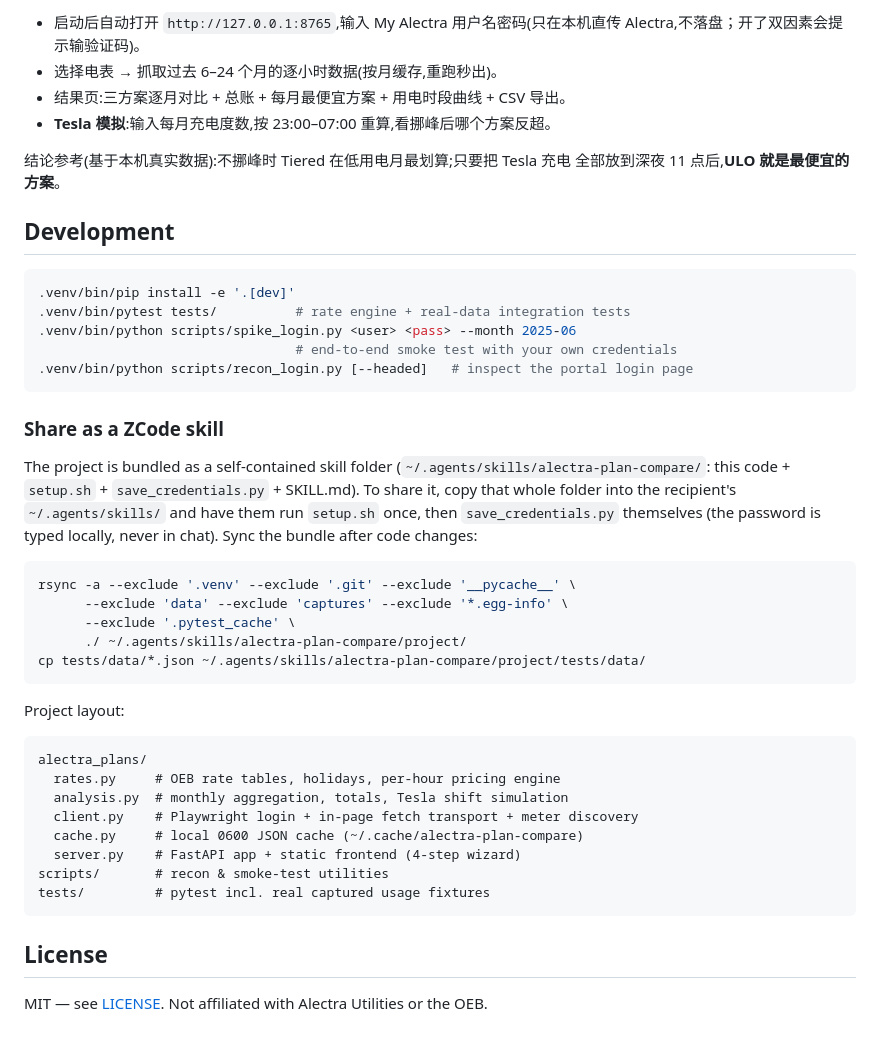
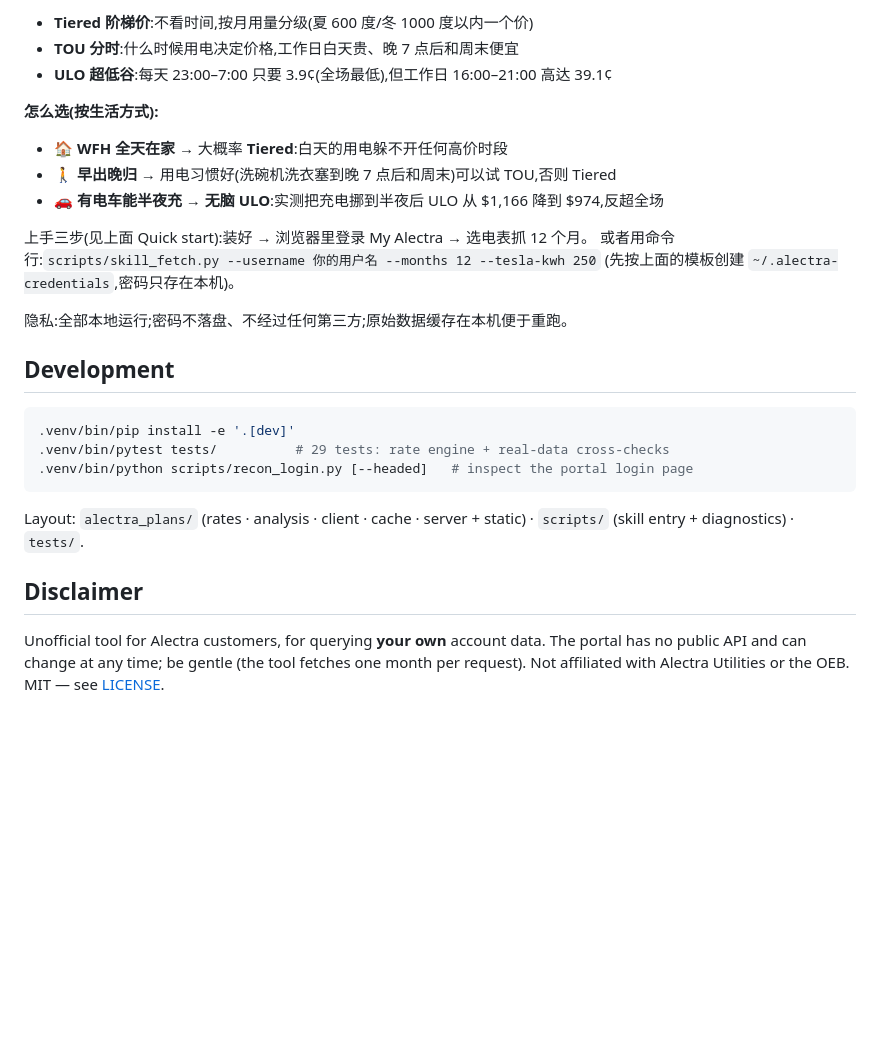
Before and after one commit to LukeLinXu/AlectraUsage, a Markdown page: README.md, the part around one of its changes. Drawn GitHub-style; blank space fills up the shorter version.

````diff
--- a/README.md
+++ b/README.md
@@ -96,54 +188,34 @@ python3 -m venv .venv
 
-- 启动后自动打开 `http://127.0.0.1:8765`,输入 My Alectra 用户名密码(只在本机直传
-  Alectra,不落盘；开了双因素会提示输验证码)。
-- 选择电表 → 抓取过去 6–24 个月的逐小时数据(按月缓存,重跑秒出)。
-- 结果页:三方案逐月对比 + 总账 + 每月最便宜方案 + 用电时段曲线 + CSV 导出。
-- **Tesla 模拟**:输入每月充电度数,按 23:00–07:00 重算,看挪峰后哪个方案反超。
+- **Tiered 阶梯价**:不看时间,按月用量分级(夏 600 度/冬 1000 度以内一个价)
+- **TOU 分时**:什么时候用电决定价格,工作日白天贵、晚 7 点后和周末便宜
+- **ULO 超低谷**:每天 23:00–7:00 只要 3.9¢(全场最低),但工作日 16:00–21:00 高达 39.1¢
 
-结论参考(基于本机真实数据):不挪峰时 Tiered 在低用电月最划算;只要把 Tesla 充电
-全部放到深夜 11 点后,**ULO 就是最便宜的方案**。
+**怎么选(按生活方式):**
+
+- 🏠 **WFH 全天在家** → 大概率 **Tiered**:白天的用电躲不开任何高价时段
+- 🚶 **早出晚归** → 用电习惯好(洗碗机洗衣塞到晚 7 点后和周末)可以试 TOU,否则 Tiered
+- 🚗 **有电车能半夜充** → **无脑 ULO**:实测把充电挪到半夜后 ULO 从 $1,166 降到 $974,反超全场
+
+上手三步(见上面 Quick start):装好 → 浏览器里登录 My Alectra → 选电表抓 12 个月。
+或者用命令行:`scripts/skill_fetch.py --username 你的用户名 --months 12 --tesla-kwh 250`
+(先按上面的模板创建 `~/.alectra-credentials`,密码只存在本机)。
+
+隐私:全部本地运行;密码不落盘、不经过任何第三方;原始数据缓存在本机便于重跑。
 
 ## Development
 
 ```bash
 .venv/bin/pip install -e '.[dev]'
-.venv/bin/pytest tests/          # rate engine + real-data integration tests
-.venv/bin/python scripts/spike_login.py <user> <pass> --month 2025-06
-                                 # end-to-end smoke test with your own credentials
+.venv/bin/pytest tests/          # 29 tests: rate engine + real-data cross-checks
 .venv/bin/python scripts/recon_login.py [--headed]   # inspect the portal login page
 ```
 
-### Share as a ZCode skill
+Layout: `alectra_plans/` (rates · analysis · client · cache · server + static)
+· `scripts/` (skill entry + diagnostics) · `tests/`.
 
-The project is bundled as a self-contained skill folder
-(`~/.agents/skills/alectra-plan-compare/`: this code + `setup.sh` +
-`save_credentials.py` + SKILL.md). To share it, copy that whole folder into
-the recipient's `~/.agents/skills/` and have them run `setup.sh` once, then
-`save_credentials.py` themselves (the password is typed locally, never in
-chat). Sync the bundle after code changes:
+## Disclaimer
 
-```bash
-rsync -a --exclude '.venv' --exclude '.git' --exclude '__pycache__' \
-      --exclude 'data' --exclude 'captures' --exclude '*.egg-info' \
-      --exclude '.pytest_cache' \
-      ./ ~/.agents/skills/alectra-plan-compare/project/
-cp tests/data/*.json ~/.agents/skills/alectra-plan-compare/project/tests/data/
-```
-
-
-Project layout:
-
-```
-alectra_plans/
-  rates.py     # OEB rate tables, holidays, per-hour pricing engine
-  analysis.py  # monthly aggregation, totals, Tesla shift simulation
-  client.py    # Playwright login + in-page fetch transport + meter discovery
-  cache.py     # local 0600 JSON cache (~/.cache/alectra-plan-compare)
-  server.py    # FastAPI app + static frontend (4-step wizard)
-scripts/       # recon & smoke-test utilities
-tests/         # pytest incl. real captured usage fixtures
-```
-
-## License
-
-MIT — see [LICENSE](LICENSE). Not affiliated with Alectra Utilities or the OEB.
+Unofficial tool for Alectra customers, for querying **your own** account data.
+The portal has no public API and can change at any time; be gentle (the tool
+fetches one month per request). Not affiliated with Alectra Utilities or the
+OEB. MIT — see [LICENSE](LICENSE).
````
Also changed, not shown: other parts of README.md (+151 -59 lines).
